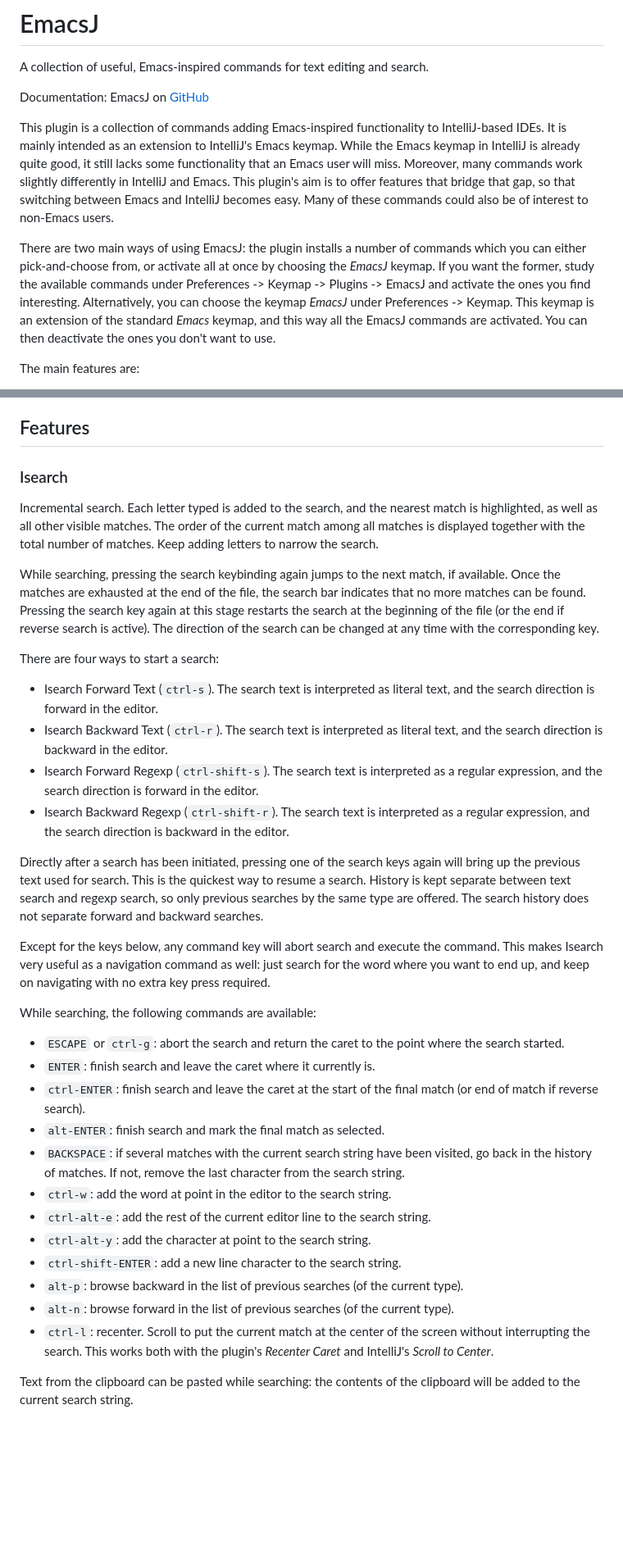
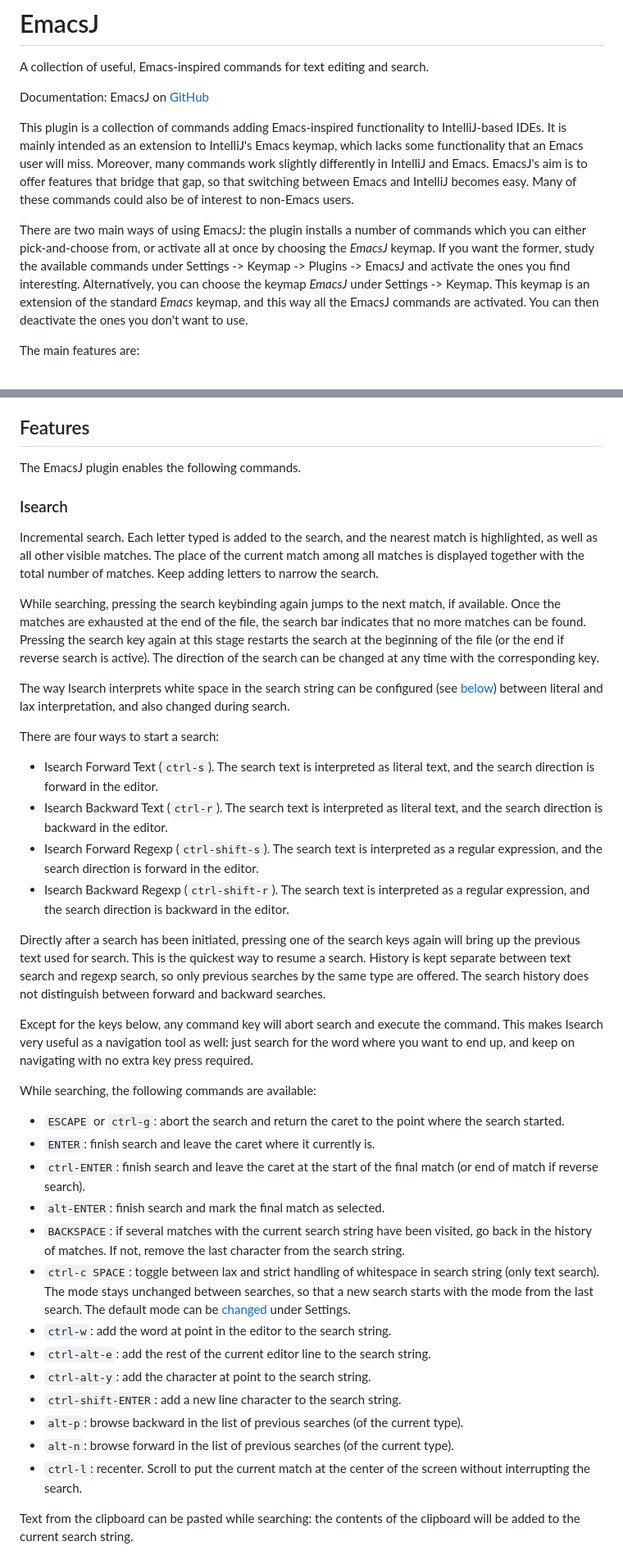
Before and after one commit to strindberg/emacsj, a Markdown page: README.md, 2 parts joined by grey strips. Shown at 82% size. Drawn GitHub-style; blank space fills up the shorter version.

```diff
--- a/README.md
+++ b/README.md
@@ -6,14 +6,13 @@ A collection of useful, Emacs-inspired commands for text editing and search.
 Documentation: EmacsJ on [GitHub](https://github.com/strindberg/emacsj)
 
 This plugin is a collection of commands adding Emacs-inspired functionality to IntelliJ-based IDEs. It is mainly intended as an
-extension to IntelliJ's Emacs keymap. While the Emacs keymap in IntelliJ is already quite good, it still lacks some functionality that an
-Emacs user will miss. Moreover, many commands work slightly differently in IntelliJ and Emacs. This plugin's aim is to
-offer features that bridge that gap, so that switching between Emacs and IntelliJ becomes easy. Many of these commands could also be of
-interest to non-Emacs users.
+extension to IntelliJ's Emacs keymap, which lacks some functionality that an Emacs user will miss. Moreover, many commands work slightly
+differently in IntelliJ and Emacs. EmacsJ's aim is to offer features that bridge that gap, so that switching between Emacs and IntelliJ
+becomes easy. Many of these commands could also be of interest to non-Emacs users.
 
 There are two main ways of using EmacsJ: the plugin installs a number of commands which you can either pick-and-choose from, or
-activate all at once by choosing the *EmacsJ* keymap. If you want the former, study the available commands under Preferences -> Keymap ->
-Plugins -> EmacsJ and activate the ones you find interesting. Alternatively, you can choose the keymap *EmacsJ* under Preferences ->
+activate all at once by choosing the *EmacsJ* keymap. If you want the former, study the available commands under Settings -> Keymap ->
+Plugins -> EmacsJ and activate the ones you find interesting. Alternatively, you can choose the keymap *EmacsJ* under Settings ->
 Keymap. This keymap is an extension of the standard *Emacs* keymap, and this way all the EmacsJ commands are activated. You can then
 deactivate the ones you don't want to use.
 
@@ -58,16 +57,21 @@ Documentation: EmacsJ on [GitHub](https://github.com/strindberg/emacsj)
 
 ## Features
 
+The EmacsJ plugin enables the following commands.
+
 ### Isearch
 
 Incremental search. Each letter typed is added to the search, and the nearest match is highlighted, as well as all other visible matches.
-The order of the current match among all matches is displayed together with the total number of matches. Keep adding letters to narrow
+The place of the current match among all matches is displayed together with the total number of matches. Keep adding letters to narrow
 the search.
 
 While searching, pressing the search keybinding again jumps to the next match, if available. Once the matches are exhausted at the end of
 the file, the search bar indicates that no more matches can be found. Pressing the search key again at this stage restarts the search at the
 beginning of the file (or the end if reverse search is active). The direction of the search can be changed at any time with the
 corresponding key.
+
+The way Isearch interprets white space in the search string can be configured (see [below](#isearch-configuration---lax-mode)) between
+literal and lax interpretation, and also changed during search.
 
 There are four ways to start a search:
 
@@ -80,9 +84,9 @@ There are four ways to start a search:
 
 Directly after a search has been initiated, pressing one of the search keys again will bring up the previous text used for search. This is
 the quickest way to resume a search. History is kept separate between text search and regexp search, so only previous searches by the same
-type are offered. The search history does not separate forward and backward searches.
+type are offered. The search history does not distinguish between forward and backward searches.
 
-Except for the keys below, any command key will abort search and execute the command. This makes Isearch very useful as a navigation command
+Except for the keys below, any command key will abort search and execute the command. This makes Isearch very useful as a navigation tool
 as well: just search for the word where you want to end up, and keep on navigating with no extra key press required.
 
 While searching, the following commands are available:
@@ -93,14 +97,16 @@ While searching, the following commands are available:
 - `alt-ENTER`: finish search and mark the final match as selected.
 - `BACKSPACE`: if several matches with the current search string have been visited, go back in the history of matches. If not, remove
   the last character from the search string.
+- `ctrl-c SPACE`: toggle between lax and strict handling of whitespace in search string (only text search). The mode stays unchanged between
+  searches, so that a new search starts with the mode from the last search. The default mode can
+  be [changed](#isearch-configuration---lax-mode) under Settings.
 - `ctrl-w`: add the word at point in the editor to the search string.
 - `ctrl-alt-e`: add the rest of the current editor line to the search string.
 - `ctrl-alt-y`: add the character at point to the search string.
 - `ctrl-shift-ENTER`: add a new line character to the search string.
 - `alt-p`: browse backward in the list of previous searches (of the current type).
 - `alt-n`: browse forward in the list of previous searches (of the current type).
-- `ctrl-l`: recenter. Scroll to put the current match at the center of the screen without interrupting the search. This works both with the
-  plugin's *Recenter Caret* and IntelliJ's *Scroll to Center*.
+- `ctrl-l`: recenter. Scroll to put the current match at the center of the screen without interrupting the search.
 
 Text from the clipboard can be pasted while searching: the contents of the clipboard will be added to the current search string.
 
```
Also changed, not shown: other parts of README.md (+41 -22 lines), CHANGELOG.md (+7 -3 lines), images/colors.png (added), images/settings.png (added), 4 other files.
